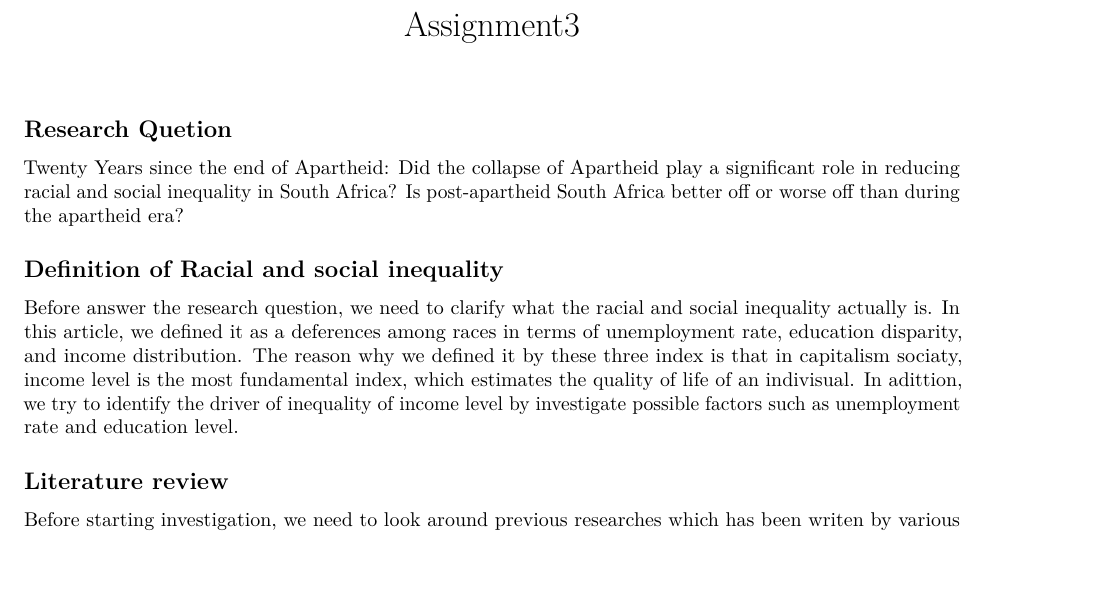
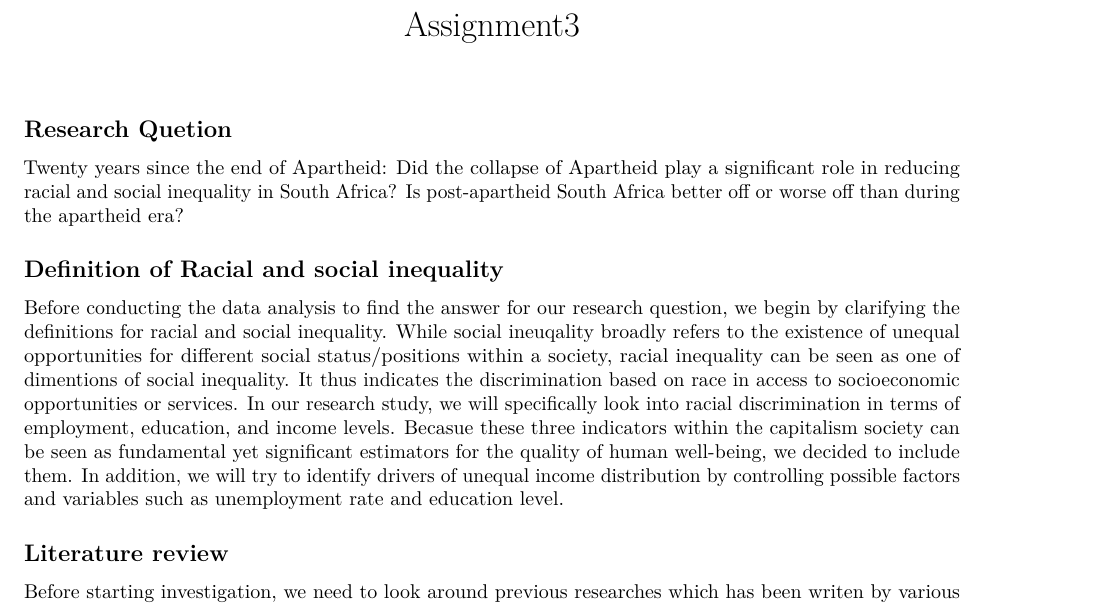
Before and after one commit to YumiKomai/Assignement3, an R Markdown document (Assignment3.Rmd): part of page 1 of 3, cut so that both start at the same text, the shorter picture padded with empty space. Rendered offline with R 4.5, knitr and Pandoc, then LaTeX, with nearby package versions; some code elsewhere in the file could not run offline.

Commit message:
first edit
first and second

````diff
--- a/Assignment3.Rmd
+++ b/Assignment3.Rmd
@@ -16,10 +16,10 @@ library(stringr)
 ```
 
 ## Research Quetion
-Twenty Years since the end of Apartheid: Did the collapse of Apartheid play a significant role in reducing racial and social inequality in South Africa? Is post-apartheid South Africa better off or worse off than during the apartheid era?
+Twenty years since the end of Apartheid: Did the collapse of Apartheid play a significant role in reducing racial and social inequality in South Africa? Is post-apartheid South Africa better off or worse off than during the apartheid era?
 
 ## Definition of Racial and social inequality
-Before answer the research question, we need to clarify what the racial and social inequality actually is. In this article, we defined it as a deferences among races in terms of unemployment rate, education disparity, and income distribution. The reason why we defined it by these three index is that in capitalism sociaty, income level is the most fundamental index, which estimates the quality of life of an indivisual. In adittion, we try to identify the driver of inequality of income level by investigate possible factors such as unemployment rate and education level.
+Before conducting the data analysis to find the answer for our research question, we begin by clarifying the definitions for racial and social inequality. While social ineuqality broadly refers to the existence of unequal opportunities for different social status/positions within a society, racial inequality can be seen as one of dimentions of social inequality. It thus indicates the discrimination based on race in access to socioeconomic opportunities or services. In our research study, we will specifically look into racial discrimination in terms of employment, education, and income levels. Becasue these three indicators within the capitalism society can be seen as fundamental yet significant estimators for the quality of human well-being, we decided to include them. In addition, we will try to identify drivers of unequal income distribution by controlling possible factors and variables such as unemployment rate and education level.
 
 ## Literature review
 Before starting investigation, we need to look around previous researches which has been writen by various ambitious researchers.
````
Also changed, not shown: Readme.html (added).
